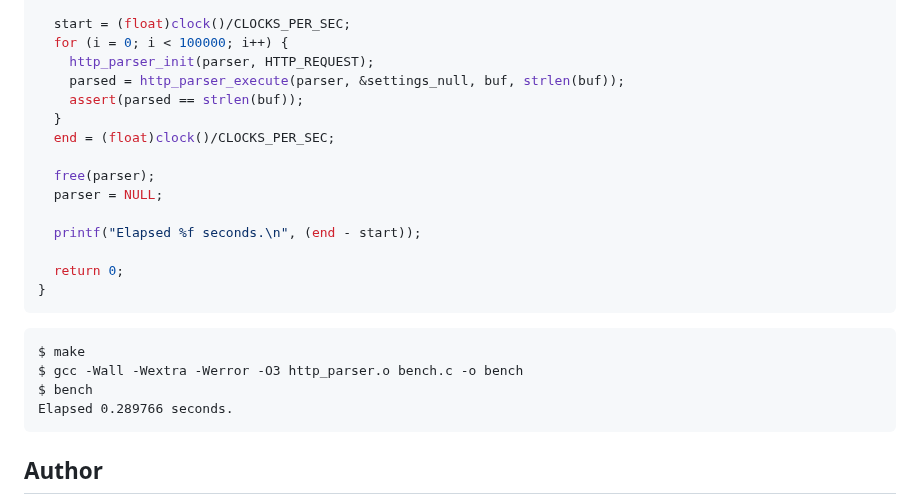
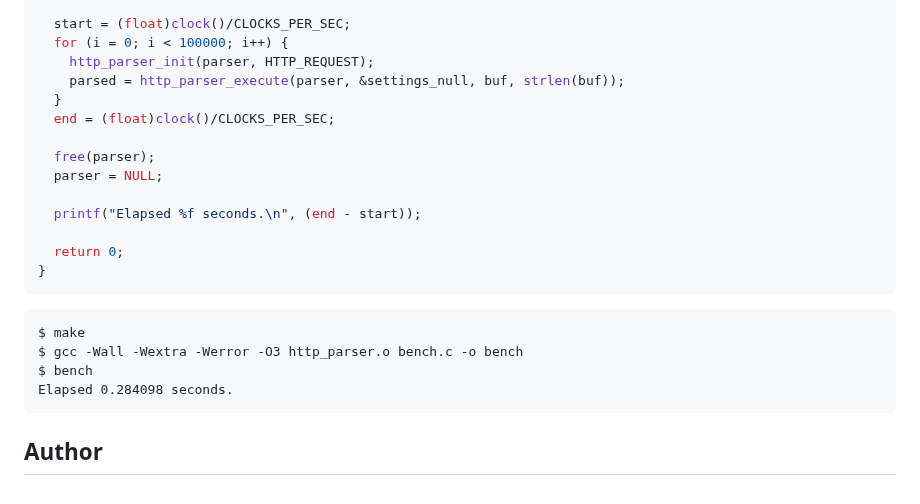
Before and after one commit to fukamachi/fast-http, a Markdown page: README.markdown, the part around one of its changes. Drawn GitHub-style.

````diff
--- a/README.markdown
+++ b/README.markdown
@@ -146,7 +146,6 @@ main (void)
   for (i = 0; i < 100000; i++) {
     http_parser_init(parser, HTTP_REQUEST);
     parsed = http_parser_execute(parser, &settings_null, buf, strlen(buf));
-    assert(parsed == strlen(buf));
   }
   end = (float)clock()/CLOCKS_PER_SEC;
 
@@ -163,7 +162,7 @@ main (void)
 $ make
 $ gcc -Wall -Wextra -Werror -O3 http_parser.o bench.c -o bench
 $ bench
-Elapsed 0.289766 seconds.
+Elapsed 0.284098 seconds.
 ```
 
 ## Author
````
Also changed, not shown: other parts of README.markdown (+5 -5 lines), images/benchmark.png, 3 other files.
